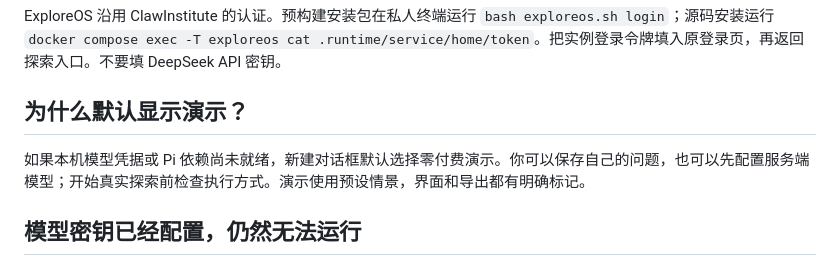
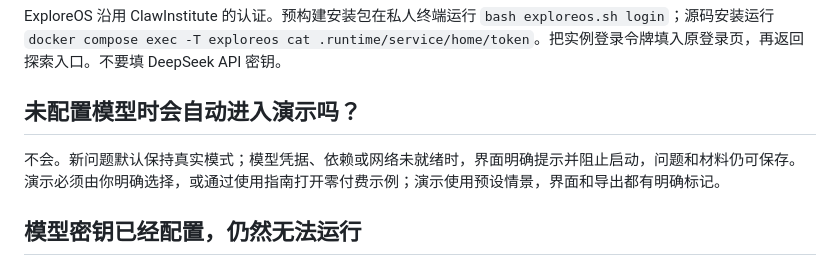
Before and after one commit to XLi-hub/ExploreOS, a Markdown page: docs/faq.md, the part around the change. Rendered like a GitHub page.

Commit message:
Require explicit demo choice and keep missing real-model configuration visible

```diff
--- a/docs/faq.md
+++ b/docs/faq.md
@@ -4,9 +4,9 @@
 
 ExploreOS 沿用 ClawInstitute 的认证。预构建安装包在私人终端运行 `bash exploreos.sh login`；源码安装运行 `docker compose exec -T exploreos cat .runtime/service/home/token`。把实例登录令牌填入原登录页，再返回探索入口。不要填 DeepSeek API 密钥。
 
-## 为什么默认显示演示？
+## 未配置模型时会自动进入演示吗？
 
-如果本机模型凭据或 Pi 依赖尚未就绪，新建对话框默认选择零付费演示。你可以保存自己的问题，也可以先配置服务端模型；开始真实探索前检查执行方式。演示使用预设情景，界面和导出都有明确标记。
+不会。新问题默认保持真实模式；模型凭据、依赖或网络未就绪时，界面明确提示并阻止启动，问题和材料仍可保存。演示必须由你明确选择，或通过使用指南打开零付费示例；演示使用预设情景，界面和导出都有明确标记。
 
 ## 模型密钥已经配置，仍然无法运行
 
```
